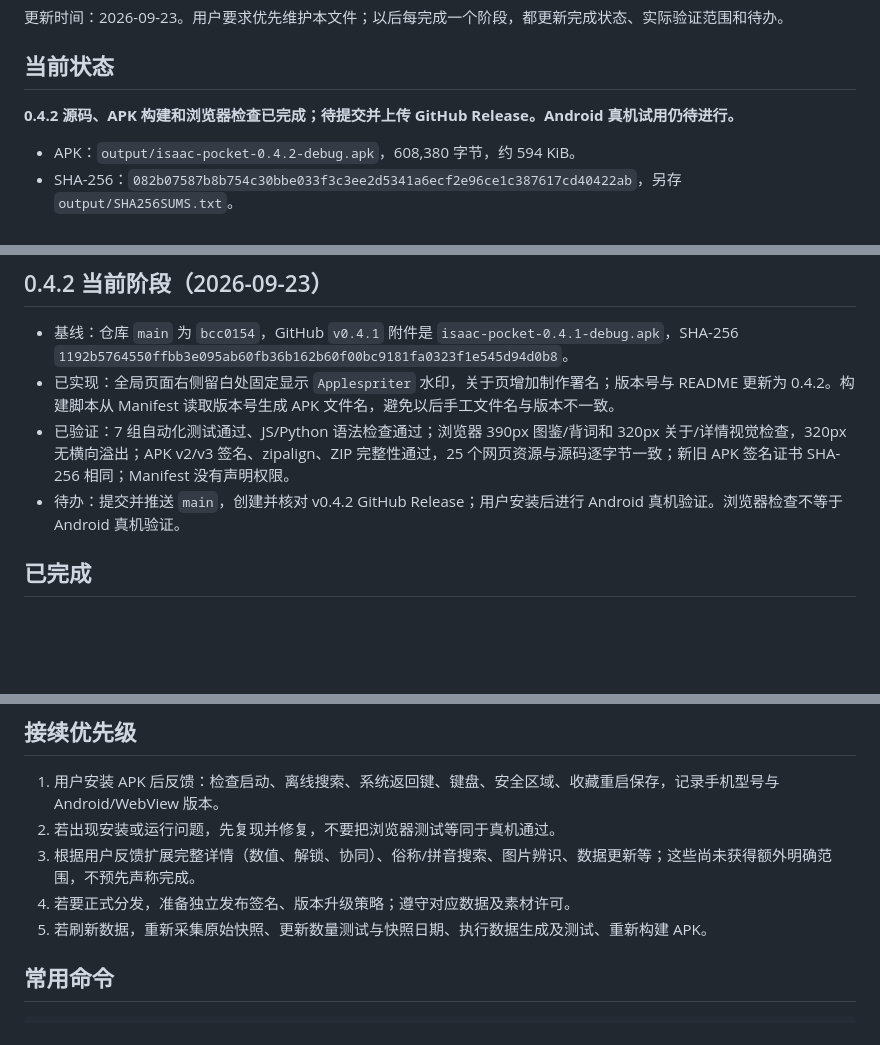
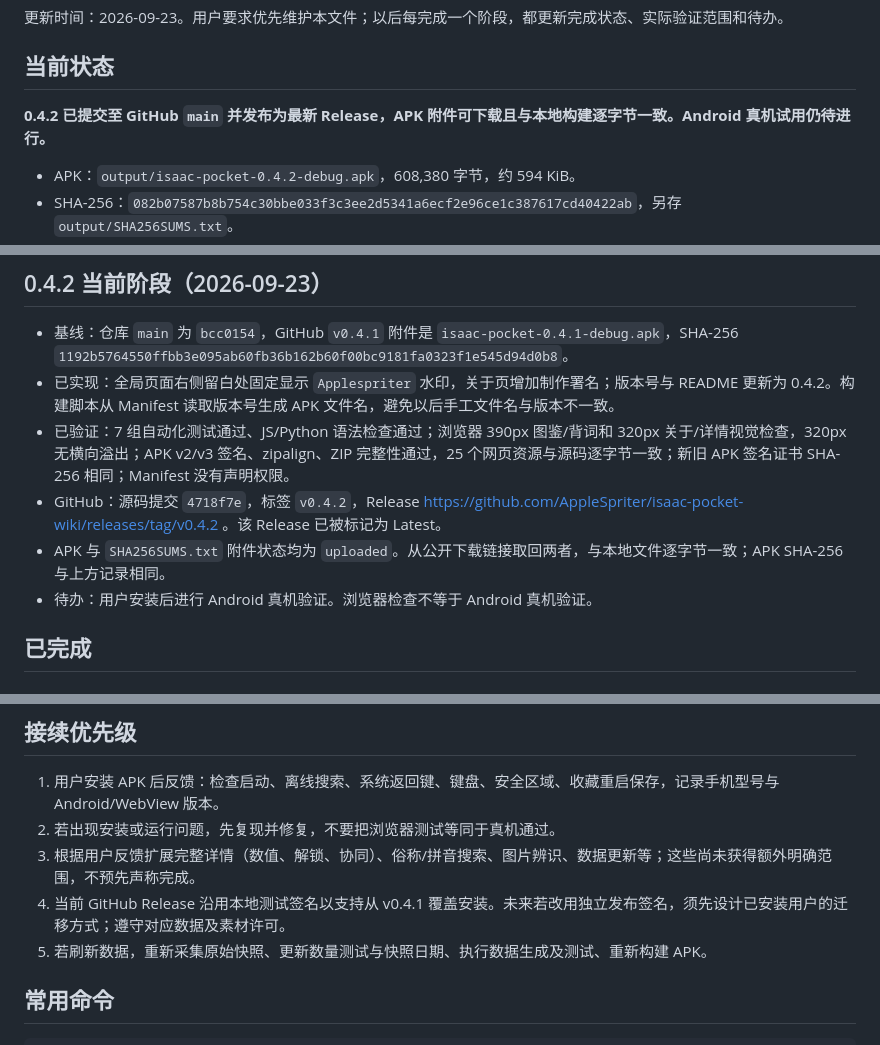
Before and after one commit to AppleSpriter/isaac-pocket-wiki, a Markdown page: AGENT.md, 3 parts joined by grey strips. Rendered like a GitHub page; blank space fills up the shorter version.

Commit message:
docs: record v0.4.2 release verification

```diff
--- a/AGENT.md
+++ b/AGENT.md
@@ -4,7 +4,7 @@
 
 ## 当前状态
 
-**0.4.2 源码、APK 构建和浏览器检查已完成；待提交并上传 GitHub Release。Android 真机试用仍待进行。**
+**0.4.2 已提交至 GitHub `main` 并发布为最新 Release，APK 附件可下载且与本地构建逐字节一致。Android 真机试用仍待进行。**
 
 - APK：`output/isaac-pocket-0.4.2-debug.apk`，608,380 字节，约 594 KiB。
 - SHA-256：`082b07587b8b754c30bbe033f3c3ee2d5341a6ecf2e96ce1c387617cd40422ab`，另存 `output/SHA256SUMS.txt`。
@@ -26,7 +26,9 @@
 - 基线：仓库 `main` 为 `bcc0154`，GitHub `v0.4.1` 附件是 `isaac-pocket-0.4.1-debug.apk`，SHA-256 `1192b5764550ffbb3e095ab60fb36b162b60f00bc9181fa0323f1e545d94d0b8`。
 - 已实现：全局页面右侧留白处固定显示 `Applespriter` 水印，关于页增加制作署名；版本号与 README 更新为 0.4.2。构建脚本从 Manifest 读取版本号生成 APK 文件名，避免以后手工文件名与版本不一致。
 - 已验证：7 组自动化测试通过、JS/Python 语法检查通过；浏览器 390px 图鉴/背词和 320px 关于/详情视觉检查，320px 无横向溢出；APK v2/v3 签名、zipalign、ZIP 完整性通过，25 个网页资源与源码逐字节一致；新旧 APK 签名证书 SHA-256 相同；Manifest 没有声明权限。
-- 待办：提交并推送 `main`，创建并核对 v0.4.2 GitHub Release；用户安装后进行 Android 真机验证。浏览器检查不等于 Android 真机验证。
+- GitHub：源码提交 `4718f7e`，标签 `v0.4.2`，Release https://github.com/AppleSpriter/isaac-pocket-wiki/releases/tag/v0.4.2 。该 Release 已被标记为 Latest。
+- APK 与 `SHA256SUMS.txt` 附件状态均为 `uploaded`。从公开下载链接取回两者，与本地文件逐字节一致；APK SHA-256 与上方记录相同。
+- 待办：用户安装后进行 Android 真机验证。浏览器检查不等于 Android 真机验证。
 
 ## 已完成
 
@@ -72,7 +74,7 @@
 1. 用户安装 APK 后反馈：检查启动、离线搜索、系统返回键、键盘、安全区域、收藏重启保存，记录手机型号与 Android/WebView 版本。
 2. 若出现安装或运行问题，先复现并修复，不要把浏览器测试等同于真机通过。
 3. 根据用户反馈扩展完整详情（数值、解锁、协同）、俗称/拼音搜索、图片辨识、数据更新等；这些尚未获得额外明确范围，不预先声称完成。
-4. 若要正式分发，准备独立发布签名、版本升级策略；遵守对应数据及素材许可。
+4. 当前 GitHub Release 沿用本地测试签名以支持从 v0.4.1 覆盖安装。未来若改用独立发布签名，须先设计已安装用户的迁移方式；遵守对应数据及素材许可。
 5. 若刷新数据，重新采集原始快照、更新数量测试与快照日期、执行数据生成及测试、重新构建 APK。
 
 ## 常用命令
```
